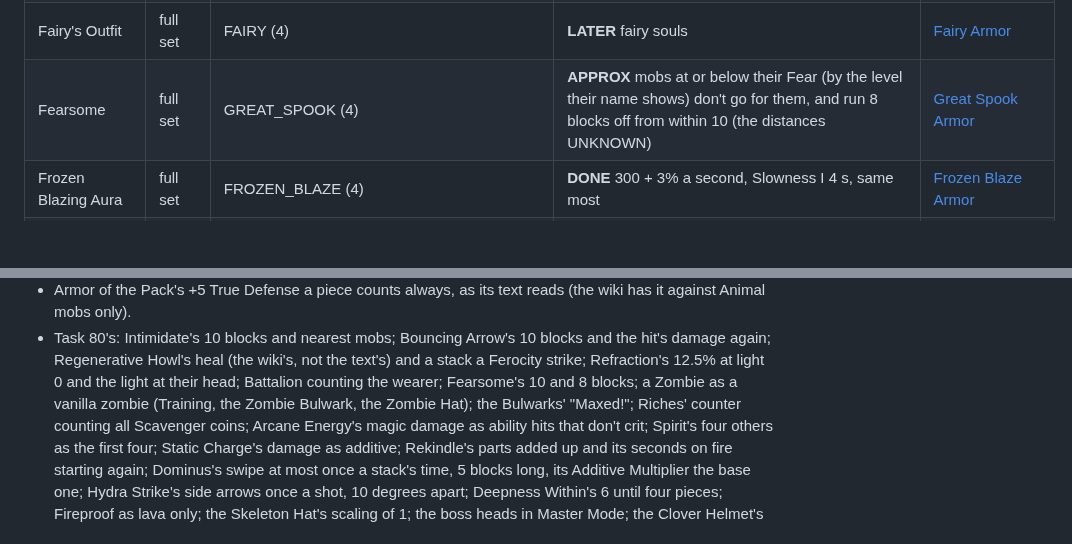
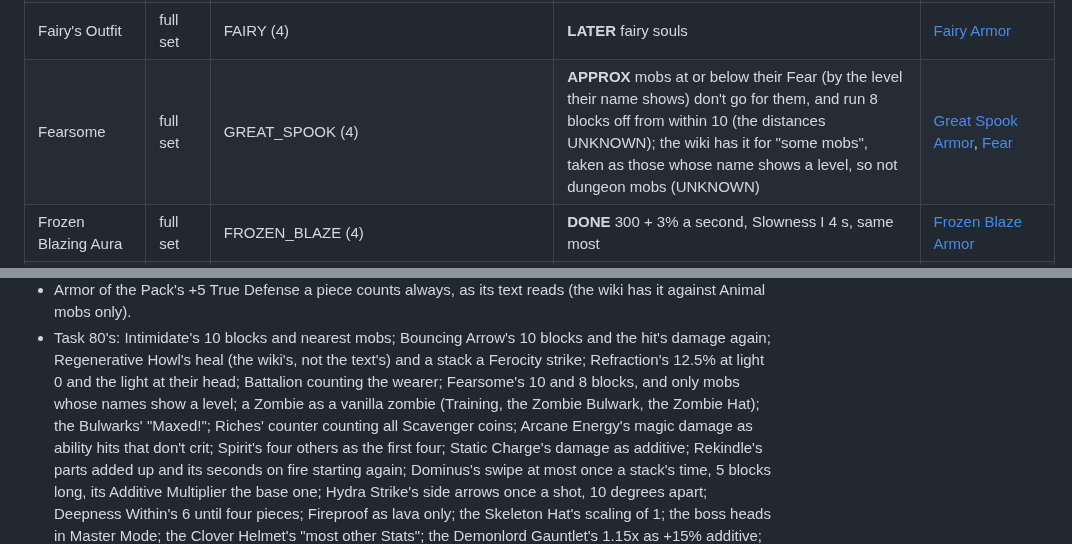
Before and after one commit to icxd/skyblock, a Markdown page: BONUSES.md, 2 parts joined by grey strips. Rendered like a GitHub page; blank space fills up the shorter version.

Commit message:
Say in the status docs that Fear and Intimidation leave dungeon mobs alone
Fearsome and the Intimidation line now compare only the levels mobs' names
show; BONUSES.md and ACCESSORIES.md list it with their UNKNOWNs, and the
Intimidation row is APPROX for it.

Co-Authored-By: Claude Opus 5.5 <noreply@anthropic.com>
Claude-Session: https://claude.ai/code/session_01QQhsEntWmk934L32ckcWnu

```diff
--- a/BONUSES.md
+++ b/BONUSES.md
@@ -118,7 +118,7 @@ LATER: waits for the system named.
 | Dwarf Wannabe | full set | MITHRIL (4) | **DONE** +30 Mining Speed and +5 Mining Fortune (the text's) with the four equipment pieces on, on the Dwarven Mines | [Mithril Belt](https://hypixelskyblock.minecraft.wiki/w/Mithril_Belt) |
 | Expert Miner | full set | GLACITE (4) | **DONE** +2 Mining Speed per Mining level | [Glacite Armor](https://hypixelskyblock.minecraft.wiki/w/Glacite_Armor) |
 | Fairy's Outfit | full set | FAIRY (4) | **LATER** fairy souls | [Fairy Armor](https://hypixelskyblock.minecraft.wiki/w/Fairy_Armor) |
-| Fearsome | full set | GREAT_SPOOK (4) | **APPROX** mobs at or below their Fear (by the level their name shows) don't go for them, and run 8 blocks off from within 10 (the distances UNKNOWN) | [Great Spook Armor](https://hypixelskyblock.minecraft.wiki/w/Great_Spook_Armor) |
+| Fearsome | full set | GREAT_SPOOK (4) | **APPROX** mobs at or below their Fear (by the level their name shows) don't go for them, and run 8 blocks off from within 10 (the distances UNKNOWN); the wiki has it for "some mobs", taken as those whose name shows a level, so not dungeon mobs (UNKNOWN) | [Great Spook Armor](https://hypixelskyblock.minecraft.wiki/w/Great_Spook_Armor), [Fear](https://hypixelskyblock.minecraft.wiki/w/Fear) |
 | Frozen Blazing Aura | full set | FROZEN_BLAZE (4) | **DONE** 300 + 3% a second, Slowness I 4 s, same most | [Frozen Blaze Armor](https://hypixelskyblock.minecraft.wiki/w/Frozen_Blaze_Armor) |
 | Gemstone Gatherer | full set | AMBER, AMETHYST, JADE, SAPPHIRE (4) | **LATER** the Crystal Hollows (its gems) |  |
 | Heat Shield | full set | HEAT (4) | **LATER** Heat |  |
@@ -281,8 +281,8 @@ Each is a one-line comment with UNKNOWN where it's decided in the code.
   against Animal mobs only).
 - Task 80's: Intimidate's 10 blocks and nearest mobs; Bouncing Arrow's 10 blocks and the hit's damage again;
   Regenerative Howl's heal (the wiki's, not the text's) and a stack a Ferocity strike; Refraction's 12.5% at light 0
-  and the light at their head; Battalion counting the wearer; Fearsome's
-  10 and 8 blocks; a Zombie as a vanilla zombie (Training, the Zombie Bulwark, the Zombie Hat); the Bulwarks'
+  and the light at their head; Battalion counting the wearer; Fearsome's 10 and 8 blocks, and only mobs whose names
+  show a level; a Zombie as a vanilla zombie (Training, the Zombie Bulwark, the Zombie Hat); the Bulwarks'
   "Maxed!"; Riches' counter counting all Scavenger coins; Arcane Energy's magic damage as ability hits that don't
   crit; Spirit's four others as the first four; Static Charge's damage as additive; Rekindle's parts added up and
   its seconds on fire starting again; Dominus's swipe at most once a stack's time, 5 blocks long, its Additive
```
Also changed, not shown: ACCESSORIES.md (+2 -1 lines).
